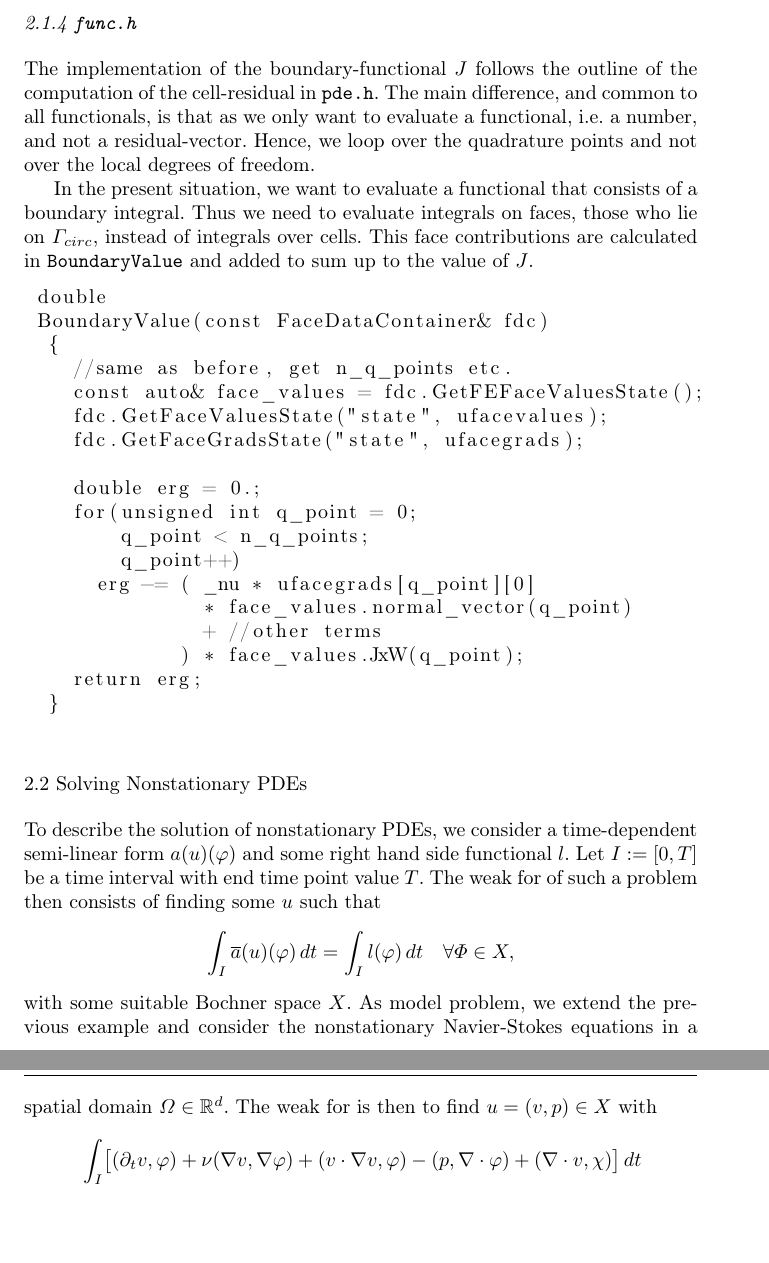
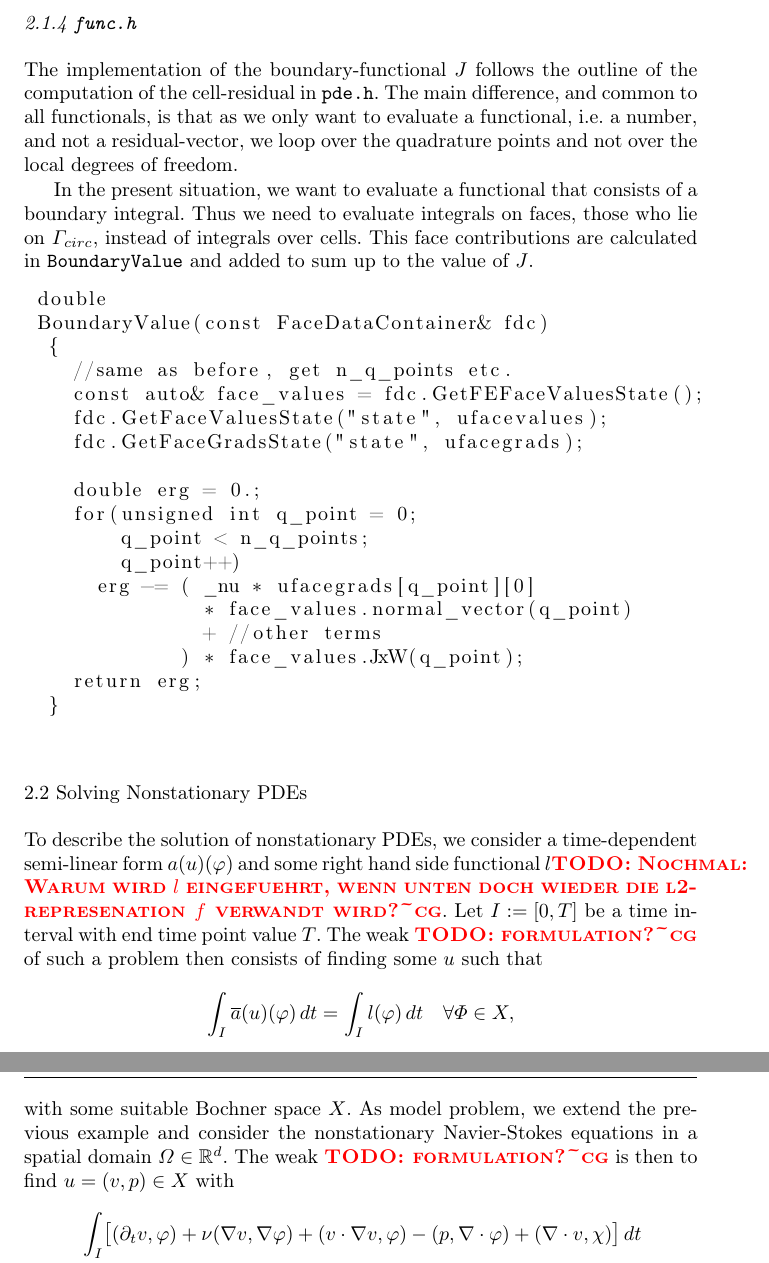
Before and after one commit to winnifried/dopelib, a LaTeX paper (Paper_May_2012/main.tex): two parts of pages 11 and 12 of 22, joined at a grey line, cut so that both start at the same text, the shorter picture padded with empty space. Compiled offline with pdfLaTeX.

Commit message:
Kleinere Aenderungen und ein bis zwei Anmerkungen.

```diff
--- a/Paper_May_2012/main.tex
+++ b/Paper_May_2012/main.tex
@@ -619,8 +619,7 @@ on the cell with the help of the previously selected quadrature formula.
 The implementation of the boundary-functional $J$ follows the outline of the
 computation of the cell-residual in \texttt{pde.h}.
 The main difference, and common to all functionals, is that as we only want
-to evaluate a functional, i.e. a number, and not a residual-vector.
-Hence, we loop over the quadrature points and not over the local
+to evaluate a functional, i.e. a number, and not a residual-vector, we loop over the quadrature points and not over the local
 degrees of freedom.
 
 In the present situation, we want to evaluate a functional
@@ -653,14 +652,14 @@ sum up to the value of $J$.
 \subsection{Solving Nonstationary PDEs}\label{sec:timedep}
 To describe the solution of nonstationary
 PDEs, we consider a time-dependent semi-linear form $a(u)(\phi)$ and some
-right hand side functional $l$. Let $I:=[0,T]$ be a time interval with end time point value $T$.
-The weak for of such a problem then consists of finding some $u$ such that
+right hand side functional $l$\todocg{Nochmal: Warum wird $l$ eingefuehrt, wenn unten doch wieder die l2-represenation $f$ verwandt wird?}. Let $I:=[0,T]$ be a time interval with end time point value $T$.
+The weak \todocg{formulation?} of such a problem then consists of finding some $u$ such that
 \[
 \int_I \overline{a}(u)(\phi)\, dt = \int_I l(\phi)\, dt \quad \forall\Phi\in X,
 \]
 with some suitable Bochner space $X$.  As model problem,
 we extend the previous example and consider the nonstationary Navier-Stokes equations
-in a spatial domain $\Omega\in\mathbb{R}^d$. The weak for is then to find
+in a spatial domain $\Omega\in\mathbb{R}^d$. The weak \todocg{formulation?} is then to find
 $u = (v,p)\in X$ with
 \begin{align*}
 &\int_I \bigl[ (\partial_t v, \phi)
```
Also changed, not shown: Paper_May_2012/main.tex (14 more changed lines).
